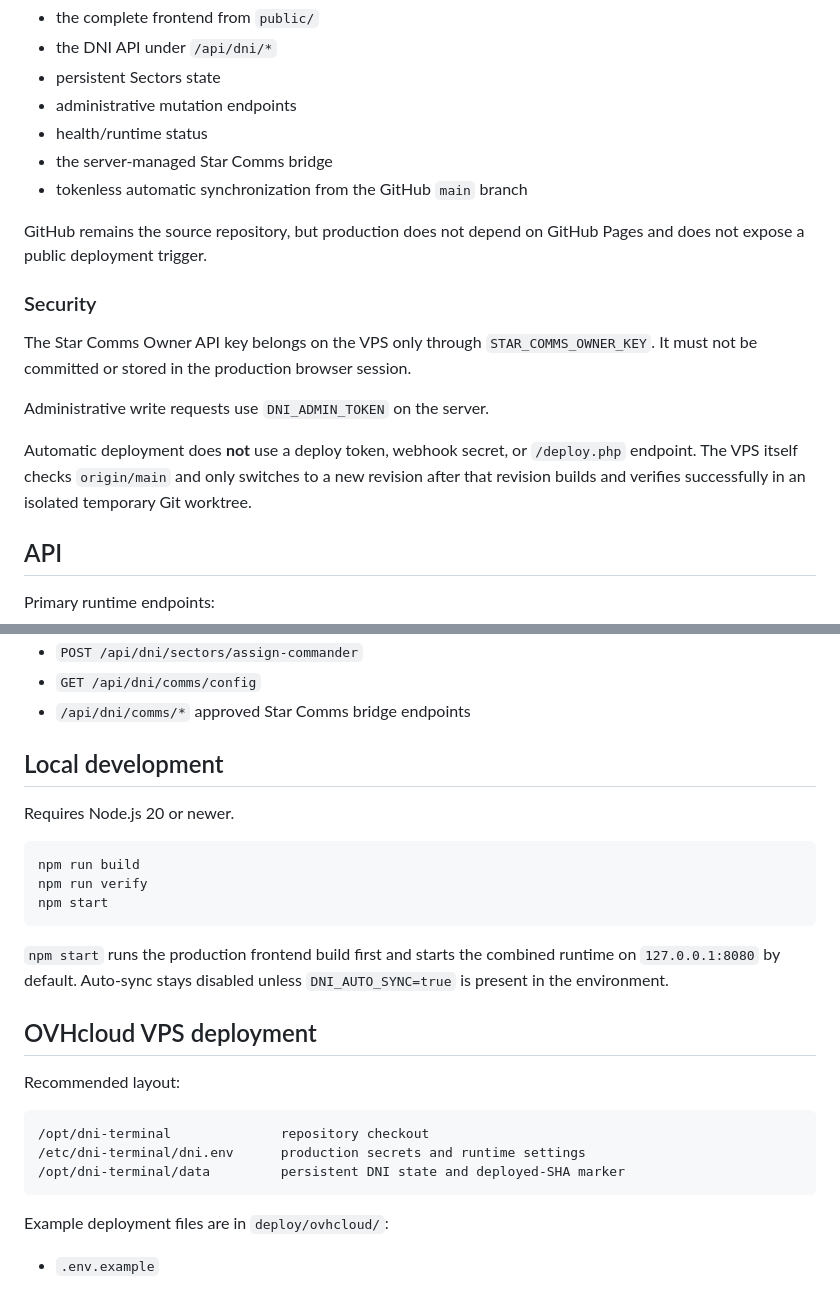
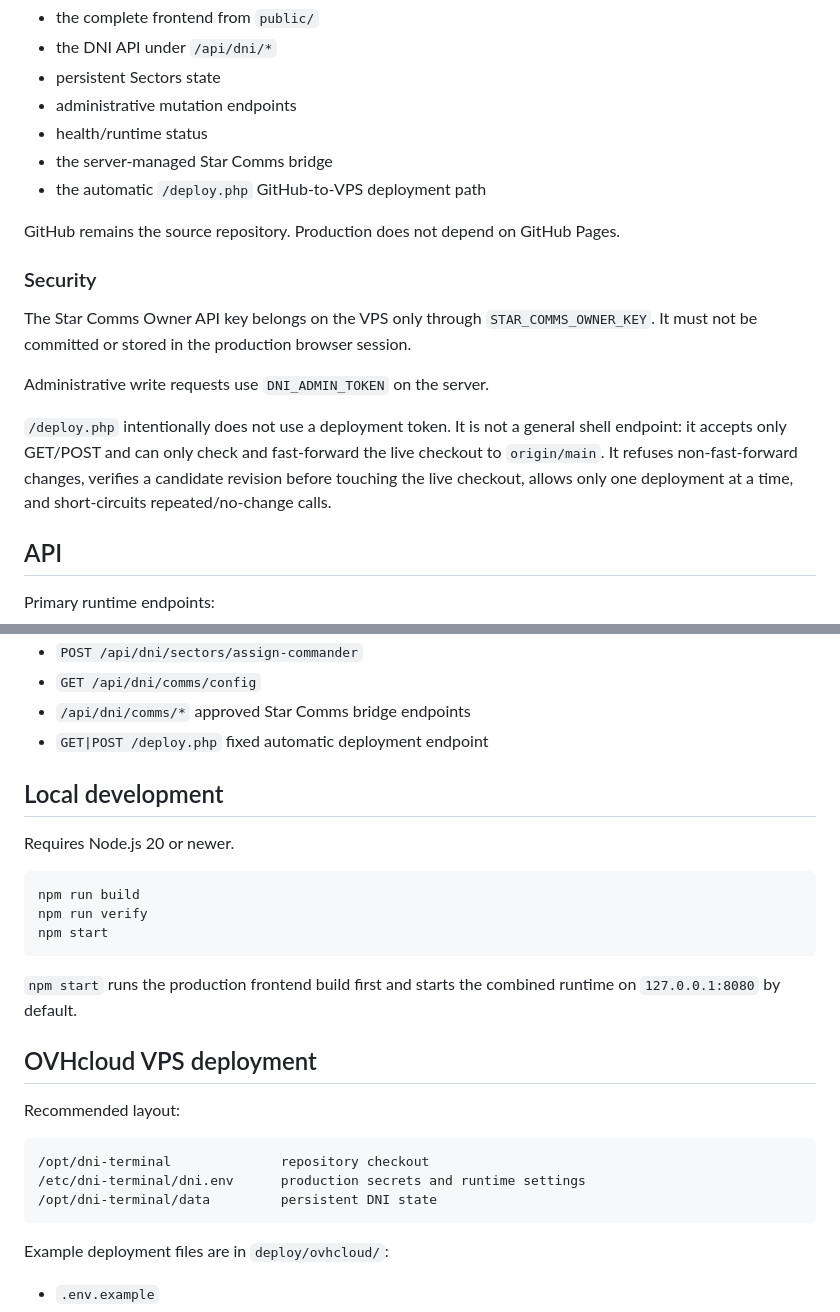
Before and after one commit to markhitchk/dni-termanal, a Markdown page: README.md, 2 parts joined by grey strips. GitHub-like rendering.

````diff
--- a/README.md
+++ b/README.md
@@ -14,9 +14,9 @@ The VPS hosts:
 - administrative mutation endpoints
 - health/runtime status
 - the server-managed Star Comms bridge
-- tokenless automatic synchronization from the GitHub `main` branch
+- the automatic `/deploy.php` GitHub-to-VPS deployment path
 
-GitHub remains the source repository, but production does not depend on GitHub Pages and does not expose a public deployment trigger.
+GitHub remains the source repository. Production does not depend on GitHub Pages.
 
 ### Security
 
@@ -24,7 +24,7 @@ The Star Comms Owner API key belongs on the VPS only through `STAR_COMMS_OWNER_K
 
 Administrative write requests use `DNI_ADMIN_TOKEN` on the server.
 
-Automatic deployment does **not** use a deploy token, webhook secret, or `/deploy.php` endpoint. The VPS itself checks `origin/main` and only switches to a new revision after that revision builds and verifies successfully in an isolated temporary Git worktree.
+`/deploy.php` intentionally does not use a deployment token. It is not a general shell endpoint: it accepts only GET/POST and can only check and fast-forward the live checkout to `origin/main`. It refuses non-fast-forward changes, verifies a candidate revision before touching the live checkout, allows only one deployment at a time, and short-circuits repeated/no-change calls.
 
 ## API
 
@@ -40,6 +40,7 @@ Primary runtime endpoints:
 - `POST /api/dni/sectors/assign-commander`
 - `GET /api/dni/comms/config`
 - `/api/dni/comms/*` approved Star Comms bridge endpoints
+- `GET|POST /deploy.php` fixed automatic deployment endpoint
 
 ## Local development
 
@@ -51,7 +52,7 @@ npm run verify
 npm start
 ```
 
-`npm start` runs the production frontend build first and starts the combined runtime on `127.0.0.1:8080` by default. Auto-sync stays disabled unless `DNI_AUTO_SYNC=true` is present in the environment.
+`npm start` runs the production frontend build first and starts the combined runtime on `127.0.0.1:8080` by default.
 
 ## OVHcloud VPS deployment
 
@@ -60,7 +61,7 @@ Recommended layout:
 ```text
 /opt/dni-terminal              repository checkout
 /etc/dni-terminal/dni.env      production secrets and runtime settings
-/opt/dni-terminal/data         persistent DNI state and deployed-SHA marker
+/opt/dni-terminal/data         persistent DNI state
 ```
 
 Example deployment files are in `deploy/ovhcloud/`:
````
Also changed, not shown: other parts of README.md (+35 -20 lines).
